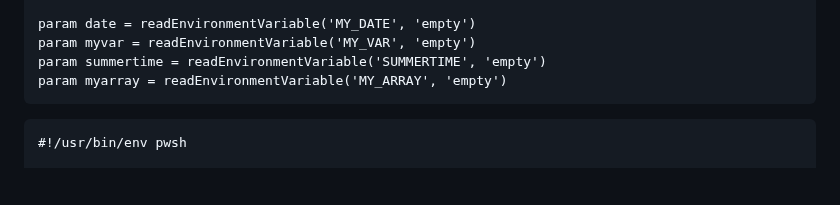
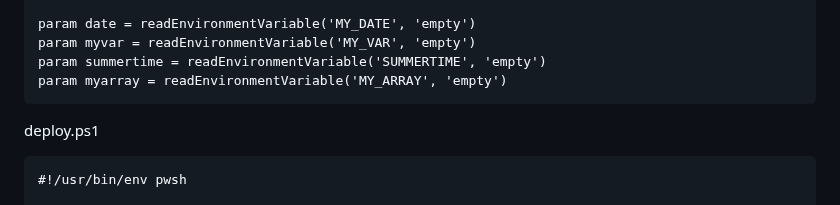
Before and after one commit to petitess/bicep, a Markdown page: xxx01/readEnvironmentVariable01.md, the part around the change. Rendered like a GitHub page; blank space fills up the shorter version.

````diff
--- a/xxx01/readEnvironmentVariable01.md
+++ b/xxx01/readEnvironmentVariable01.md
@@ -32,6 +32,7 @@ param myvar = readEnvironmentVariable('MY_VAR', 'empty')
 param summertime = readEnvironmentVariable('SUMMERTIME', 'empty')
 param myarray = readEnvironmentVariable('MY_ARRAY', 'empty')
 ```
+deploy.ps1
 ```pwsh
 #!/usr/bin/env pwsh
 
````
